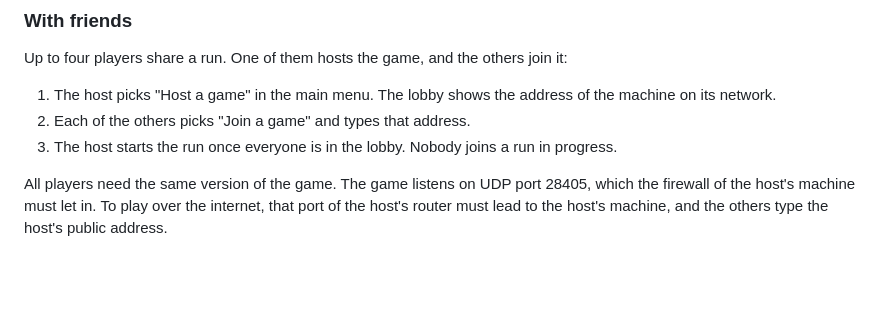
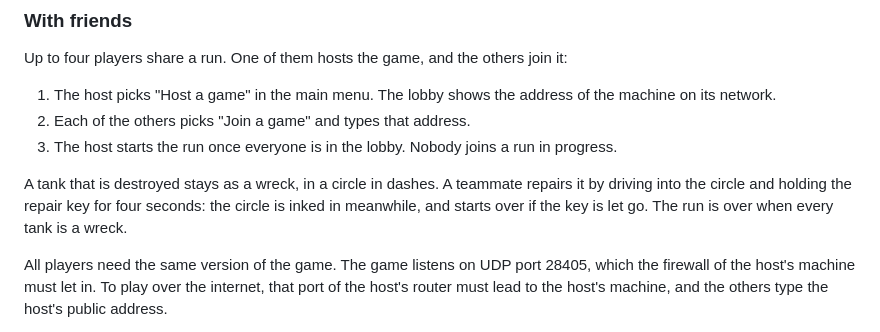
Before and after one commit to DaraJKong/tanku, a Markdown page: README.md, the part around the change. GitHub-like rendering; blank space fills up the shorter version.

Commit message:
Tell in the README how a wreck is repaired
Co-Authored-By: Claude Opus 5.5 <noreply@anthropic.com>

```diff
--- a/README.md
+++ b/README.md
@@ -39,6 +39,8 @@ Up to four players share a run. One of them hosts the game, and the others join
 1. The host picks "Host a game" in the main menu. The lobby shows the address of the machine on its network.
 2. Each of the others picks "Join a game" and types that address.
 3. The host starts the run once everyone is in the lobby. Nobody joins a run in progress.
+
+A tank that is destroyed stays as a wreck, in a circle in dashes. A teammate repairs it by driving into the circle and holding the repair key for four seconds: the circle is inked in meanwhile, and starts over if the key is let go. The run is over when every tank is a wreck.
 
 All players need the same version of the game. The game listens on UDP port 28405, which the firewall of the host's machine must let in. To play over the internet, that port of the host's router must lead to the host's machine, and the others type the host's public address.
 
```
